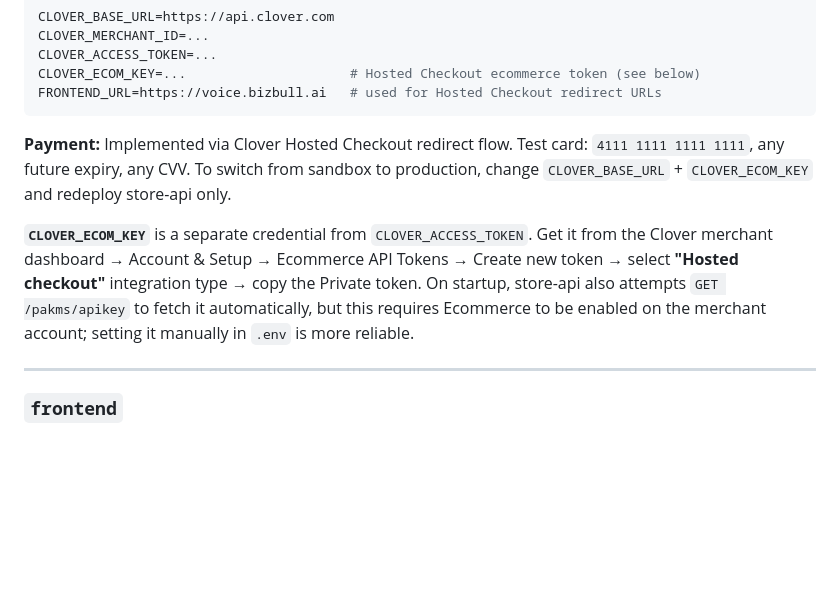
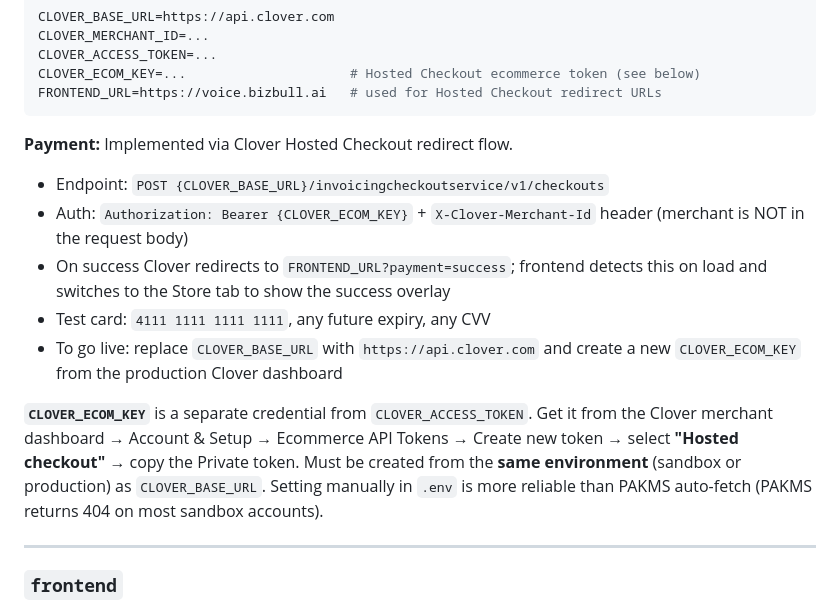
Before and after one commit to Shivek-cmd/Soniox, a Markdown page: docs/architecture.md, the part around the change. Drawn GitHub-style; blank space fills up the shorter version.

````diff
--- a/docs/architecture.md
+++ b/docs/architecture.md
@@ -118,9 +118,14 @@ CLOVER_ECOM_KEY=...                     # Hosted Checkout ecommerce token (see b
 FRONTEND_URL=https://voice.bizbull.ai   # used for Hosted Checkout redirect URLs
 ```
 
-**Payment:** Implemented via Clover Hosted Checkout redirect flow. Test card: `4111 1111 1111 1111`, any future expiry, any CVV. To switch from sandbox to production, change `CLOVER_BASE_URL` + `CLOVER_ECOM_KEY` and redeploy store-api only.
+**Payment:** Implemented via Clover Hosted Checkout redirect flow.
+- Endpoint: `POST {CLOVER_BASE_URL}/invoicingcheckoutservice/v1/checkouts`
+- Auth: `Authorization: Bearer {CLOVER_ECOM_KEY}` + `X-Clover-Merchant-Id` header (merchant is NOT in the request body)
+- On success Clover redirects to `FRONTEND_URL?payment=success`; frontend detects this on load and switches to the Store tab to show the success overlay
+- Test card: `4111 1111 1111 1111`, any future expiry, any CVV
+- To go live: replace `CLOVER_BASE_URL` with `https://api.clover.com` and create a new `CLOVER_ECOM_KEY` from the production Clover dashboard
 
-**`CLOVER_ECOM_KEY`** is a separate credential from `CLOVER_ACCESS_TOKEN`. Get it from the Clover merchant dashboard → Account & Setup → Ecommerce API Tokens → Create new token → select **"Hosted checkout"** integration type → copy the Private token. On startup, store-api also attempts `GET /pakms/apikey` to fetch it automatically, but this requires Ecommerce to be enabled on the merchant account; setting it manually in `.env` is more reliable.
+**`CLOVER_ECOM_KEY`** is a separate credential from `CLOVER_ACCESS_TOKEN`. Get it from the Clover merchant dashboard → Account & Setup → Ecommerce API Tokens → Create new token → select **"Hosted checkout"** → copy the Private token. Must be created from the **same environment** (sandbox or production) as `CLOVER_BASE_URL`. Setting manually in `.env` is more reliable than PAKMS auto-fetch (PAKMS returns 404 on most sandbox accounts).
 
 ---
 
````
Also changed, not shown: docs/store.md (+46 -9 lines).
